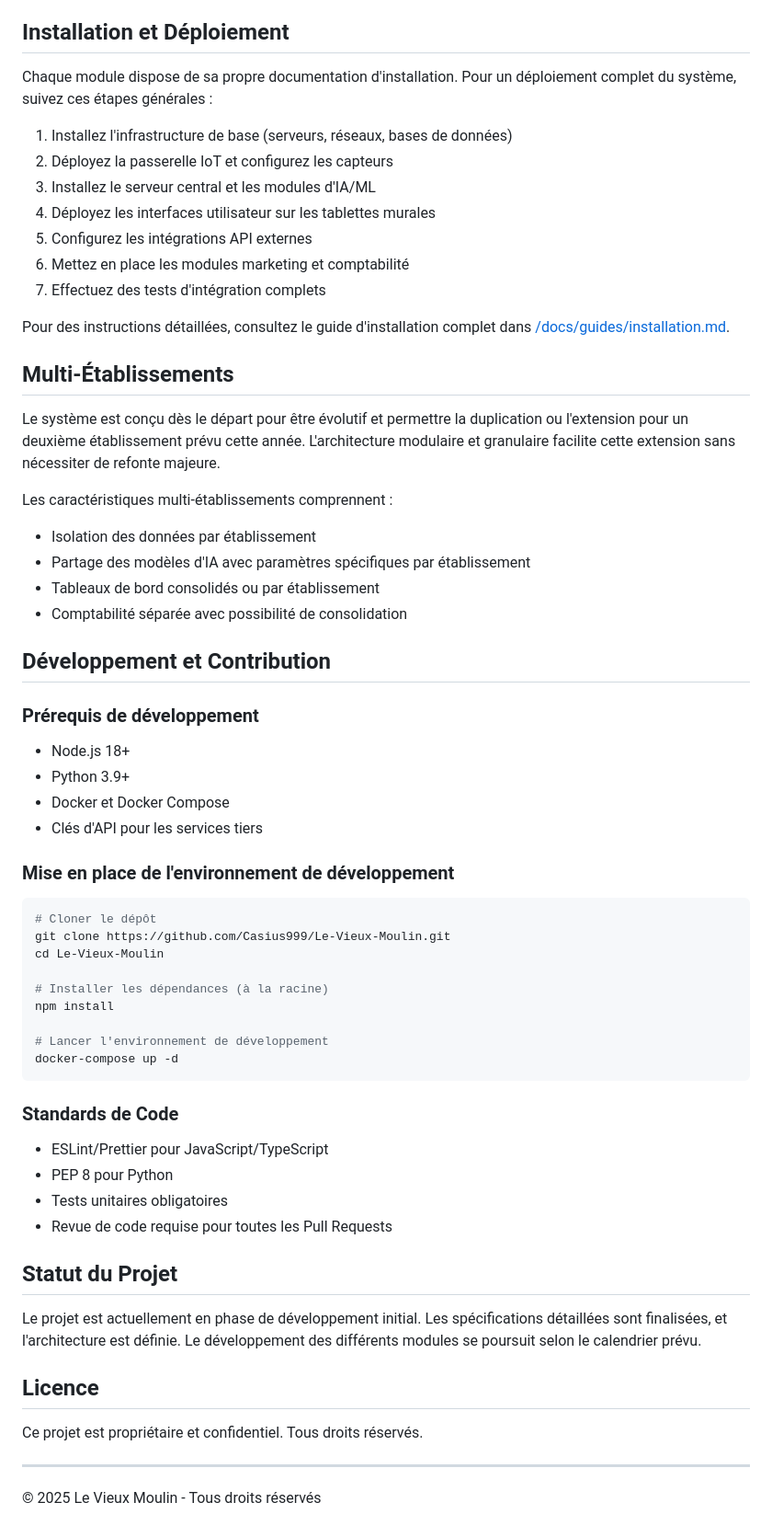
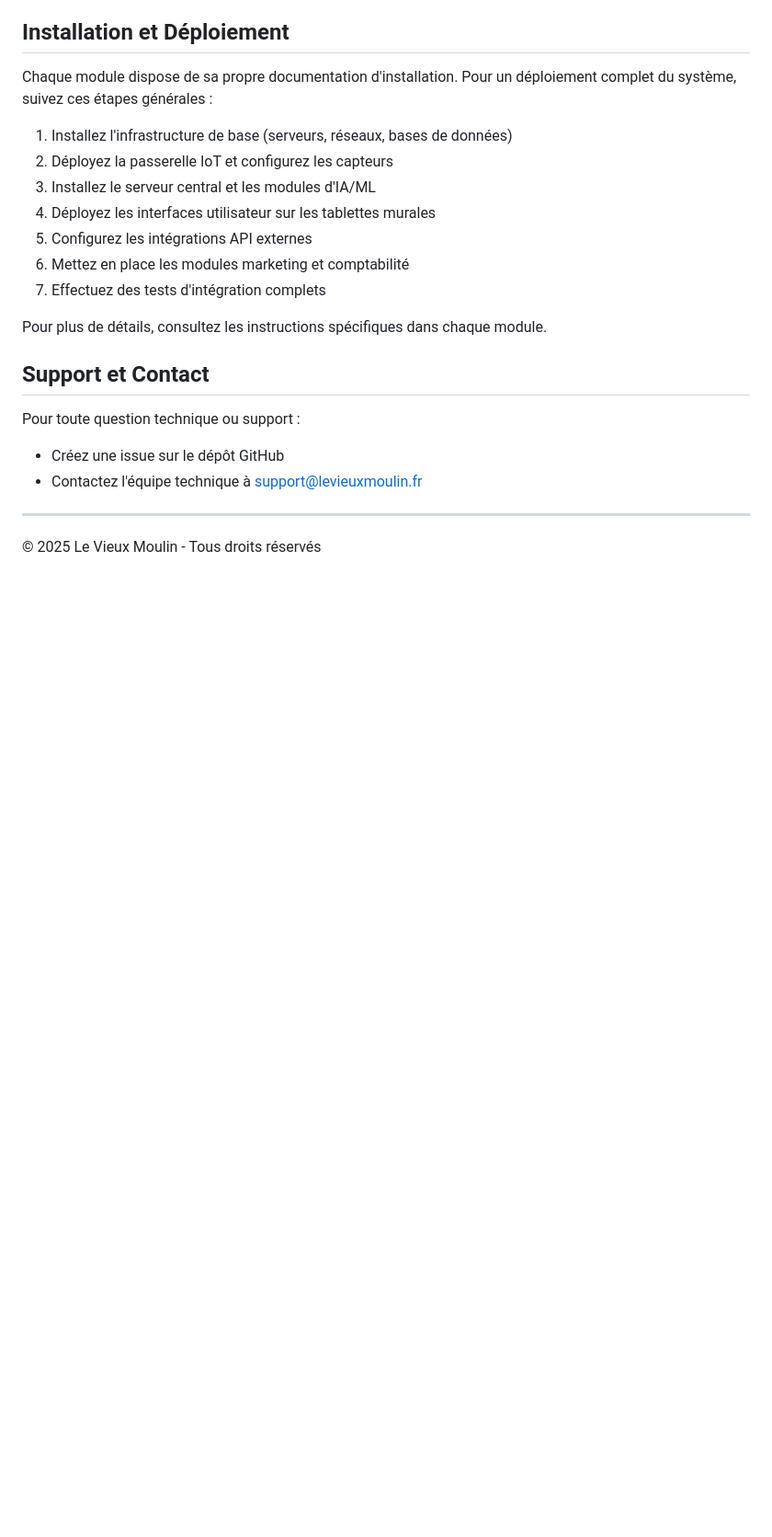
Before and after one commit to Casius999/Le-Vieux-Moulin, a Markdown page: README.md, the part around one of its changes. Shown at 92% size. GitHub-like rendering; blank space fills up the shorter version.

````diff
--- a/README.md
+++ b/README.md
@@ -83,52 +98,13 @@ Chaque module dispose de sa propre documentation d'installation. Pour un déploi
 6. Mettez en place les modules marketing et comptabilité
 7. Effectuez des tests d'intégration complets
 
-Pour des instructions détaillées, consultez le guide d'installation complet dans [/docs/guides/installation.md](./docs/README.md).
+Pour plus de détails, consultez les instructions spécifiques dans chaque module.
 
-## Multi-Établissements
+## Support et Contact
 
-Le système est conçu dès le départ pour être évolutif et permettre la duplication ou l'extension pour un deuxième établissement prévu cette année. L'architecture modulaire et granulaire facilite cette extension sans nécessiter de refonte majeure.
-
-Les caractéristiques multi-établissements comprennent :
-- Isolation des données par établissement
-- Partage des modèles d'IA avec paramètres spécifiques par établissement
-- Tableaux de bord consolidés ou par établissement
-- Comptabilité séparée avec possibilité de consolidation
-
-## Développement et Contribution
-
-### Prérequis de développement
-- Node.js 18+
-- Python 3.9+
-- Docker et Docker Compose
-- Clés d'API pour les services tiers
-
-### Mise en place de l'environnement de développement
-```bash
-# Cloner le dépôt
-git clone https://github.com/Casius999/Le-Vieux-Moulin.git
-cd Le-Vieux-Moulin
-
-# Installer les dépendances (à la racine)
-npm install
-
-# Lancer l'environnement de développement
-docker-compose up -d
-```
-
-### Standards de Code
-- ESLint/Prettier pour JavaScript/TypeScript
-- PEP 8 pour Python
-- Tests unitaires obligatoires
-- Revue de code requise pour toutes les Pull Requests
-
-## Statut du Projet
-
-Le projet est actuellement en phase de développement initial. Les spécifications détaillées sont finalisées, et l'architecture est définie. Le développement des différents modules se poursuit selon le calendrier prévu.
-
-## Licence
-
-Ce projet est propriétaire et confidentiel. Tous droits réservés.
+Pour toute question technique ou support :
+- Créez une issue sur le dépôt GitHub
+- Contactez l'équipe technique à support@levieuxmoulin.fr
 
 ---
 
````
Also changed, not shown: other parts of README.md (+44 -29 lines).
